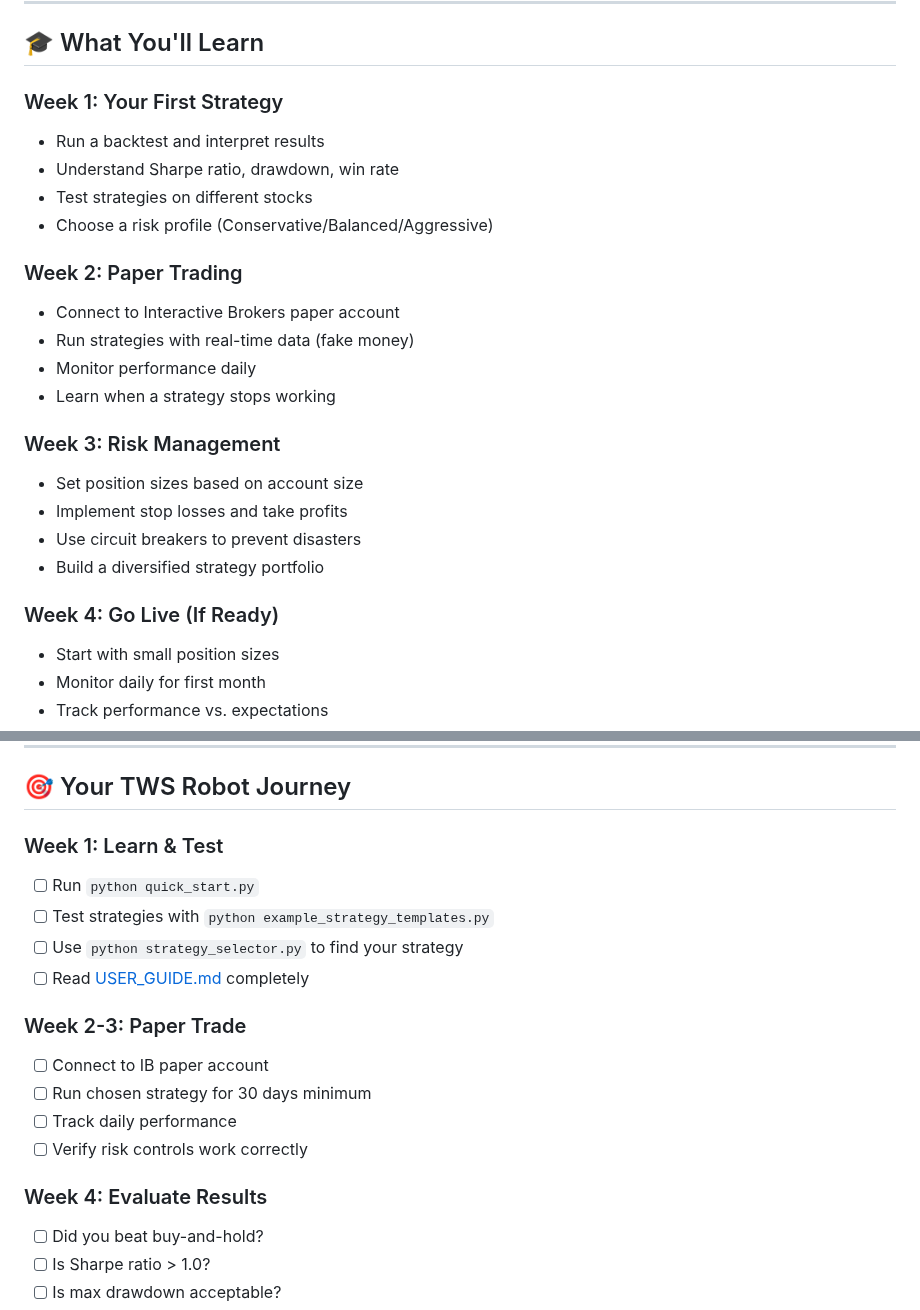
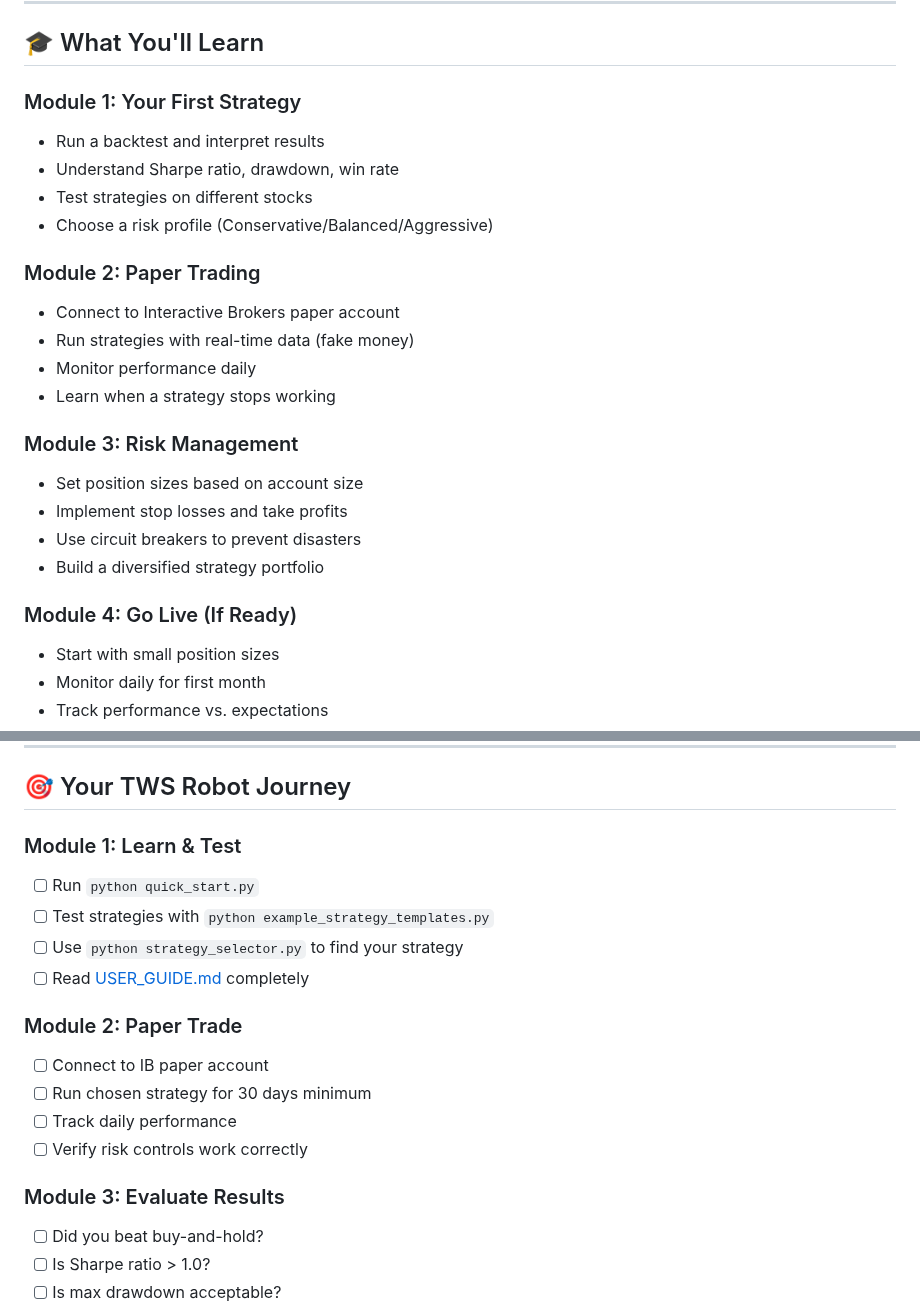
Before and after one commit to evanlow/tws_robot, a Markdown page: README.md, 2 parts joined by grey strips. Rendered like a GitHub page.

Commit message:
docs: Change 'Week' to 'Module' in learning path
- Replace Week 1-4 with Module 1-4 in learning sections
- Remove time-bound language (Week 2-3 -> Module 2)
- Makes learning path self-paced rather than time-constrained
- Users can progress at their own speed

```diff
--- a/README.md
+++ b/README.md
@@ -76,25 +76,25 @@ python example_strategy_templates.py
 
 ## 🎓 What You'll Learn
 
-### Week 1: Your First Strategy
+### Module 1: Your First Strategy
 - Run a backtest and interpret results
 - Understand Sharpe ratio, drawdown, win rate
 - Test strategies on different stocks
 - Choose a risk profile (Conservative/Balanced/Aggressive)
 
-### Week 2: Paper Trading
+### Module 2: Paper Trading
 - Connect to Interactive Brokers paper account
 - Run strategies with real-time data (fake money)
 - Monitor performance daily
 - Learn when a strategy stops working
 
-### Week 3: Risk Management
+### Module 3: Risk Management
 - Set position sizes based on account size
 - Implement stop losses and take profits
 - Use circuit breakers to prevent disasters
 - Build a diversified strategy portfolio
 
-### Week 4: Go Live (If Ready)
+### Module 4: Go Live (If Ready)
 - Start with small position sizes
 - Monitor daily for first month
 - Track performance vs. expectations
@@ -515,19 +515,19 @@ We love feature requests! Open an issue with the "enhancement" label.
 
 ## 🎯 Your TWS Robot Journey
 
-### Week 1: Learn & Test
+### Module 1: Learn & Test
 - [ ] Run `python quick_start.py`
 - [ ] Test strategies with `python example_strategy_templates.py`
 - [ ] Use `python strategy_selector.py` to find your strategy
 - [ ] Read [USER_GUIDE.md](USER_GUIDE.md) completely
 
-### Week 2-3: Paper Trade
+### Module 2: Paper Trade
 - [ ] Connect to IB paper account
 - [ ] Run chosen strategy for 30 days minimum
 - [ ] Track daily performance
 - [ ] Verify risk controls work correctly
 
-### Week 4: Evaluate Results
+### Module 3: Evaluate Results
 - [ ] Did you beat buy-and-hold?
 - [ ] Is Sharpe ratio > 1.0?
 - [ ] Is max drawdown acceptable?
```
